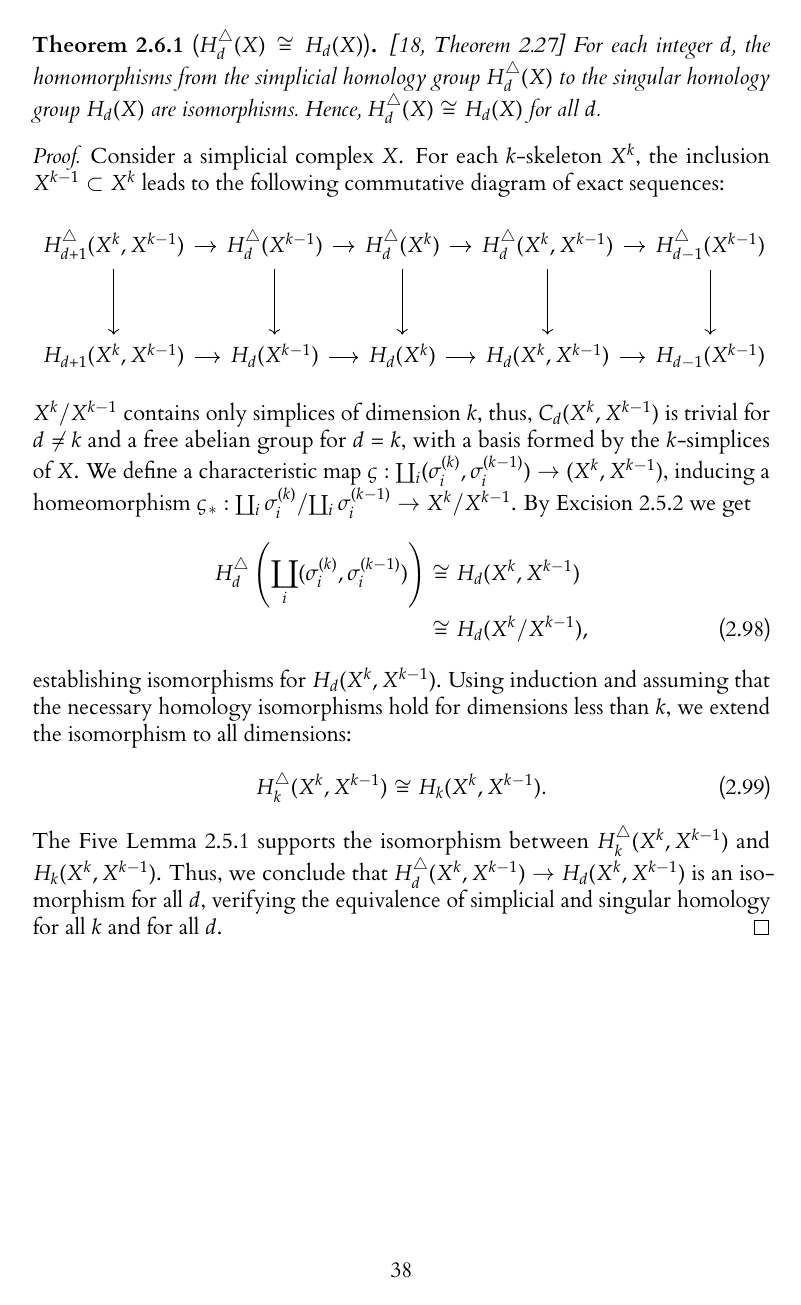
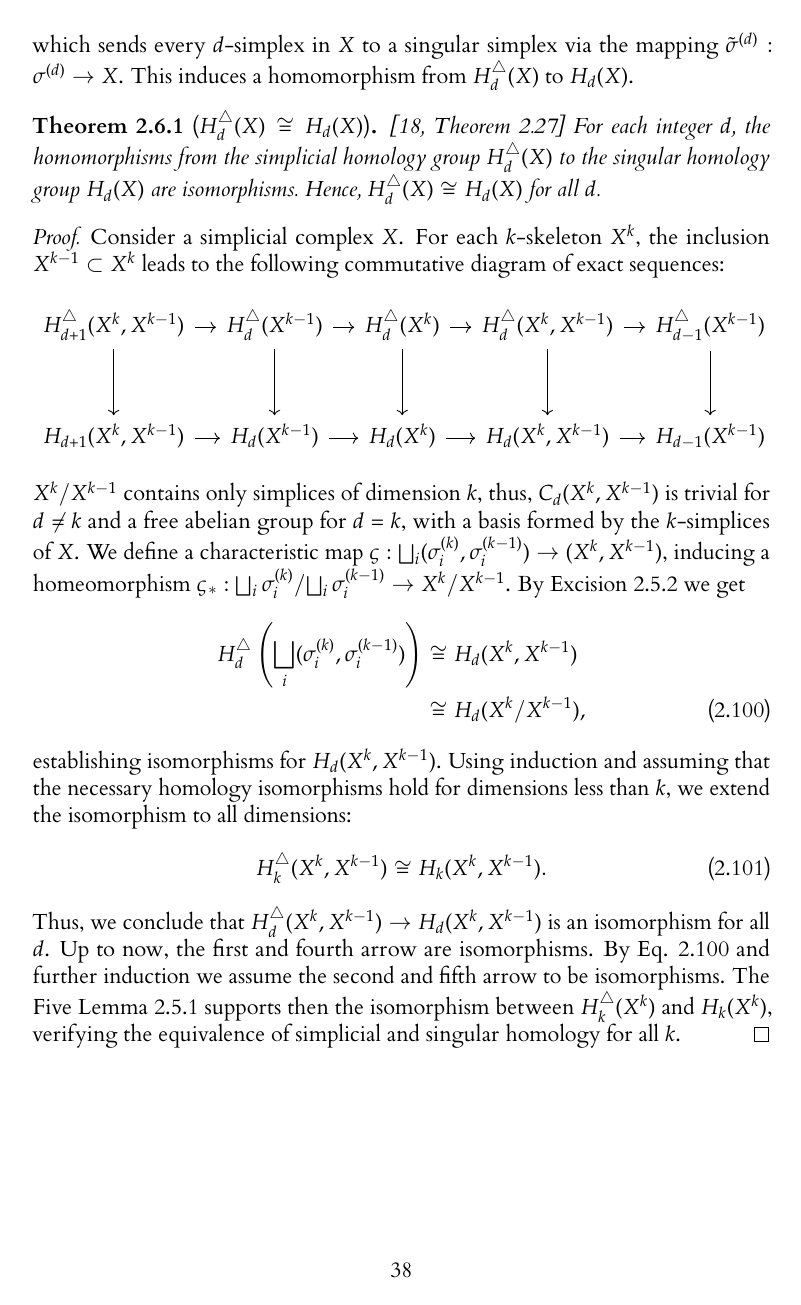
Before and after one commit to karhunenloeve/BscMath, a LaTeX thesis (main.tex, which reads chapters/chapter02.tex): page 44 of 70. The pictures show the PDF file main.pdf that the author committed with the source.

Commit message:
chapter 2

```diff
--- a/chapters/chapter02.tex
+++ b/chapters/chapter02.tex
@@ -994,5 +994,9 @@ The equivalence is demonstrated by setting \( B = X \setminus Z \) and \( Z = X
 		                 & = S_{d-1}\left(\sum_i (-1)^i \tilde{\sigma}^{(d-1)} \vert_{\sigma^{(d-1)}_i}\right) \nonumber\\
 		                 & = S_{d-1}(\partial_{d} \tilde{\sigma}^{(d)}).
 	\end{align}
-	Next, define the operator\index{operator} \( T_d \) on \( C_d(X) \) by \( T_d\tilde{\sigma}^{(d)} := \sigma_\star T_d\sigma^{(d)} \), where \( \sigma_\star \) denotes the pullback by \( T_d\sigma^{(d)} \). We will show that \( T \) provides a chain homotopy between the subdivision operator\index{operator} \( S \) and the identity map, satisfying \( T_{d-1}\partial_{d} + \partial_{d} T_{d} = \mathbb{I} - S_{d-1} \). The verification is as follows:
+	Next, define the operator\index{operator} \( T_d \) on \( C_d(X) \) by \( T_d\tilde{\sigma}^{(d)} := \sigma_\star T_d\sigma^{(d)} \), where \( \sigma_\star \) denotes the pullback by \( T_d\sigma^{(d)} \). We will show that \( T_d \) provides a chain homotopy between the subdivision operator\index{operator} \( S_d \) and the identity map, satisfying \( T_{d-1}\partial_{d} + \partial_{d+1} T_{d} = \mathbb{I} - S_{d} \). The verification is as follows:
 	\begin{align}
+		\partial_{d+1} T_d\tilde{\sigma}^{(d)} & = \partial_{d+1} (\sigma_\star T_d\sigma^{(d)}) = \sigma_\star (\partial_{d+1} T_d\sigma^{(d)}) \nonumber\\
+		                 & = \sigma_\star (\sigma^{(d)} - S_{d}\sigma^{(d)} - T_{d-1}\partial_{d} \sigma^{(d)}) \nonumber\\
+		                 & = \tilde{\sigma}^{(d)} - S_{d}\tilde{\sigma}^{(d)} - \sigma_\star T_{d-1}\partial_{d} \sigma^{(d)} \nonumber\\
+		                 & = \tilde{\sigma}^{(d)} - S_{d}\tilde{\sigma}^{(d)} - T_{d-1}(\partial_d \tilde{\sigma}^{(d)}).
@@ -1004,3 +1004,9 @@ The equivalence is demonstrated by setting \( B = X \setminus Z \) and \( Z = X
 
 	\item Iterated barycentric subdivision \cite[Proposition 2.21 (4)]{hatcher2005algebraic}: A chain homotopy between the identity map \( \mathbb{I} \) and the iterate \( S^m_d \) is given by the operator\index{operator} $D^m_d = \sum_{0 \leq i < m} T_d S_d^i$. The following calculation verifies this:
 	\begin{align}
+		\partial_{d+1} D^m_d + D^m_{d-1} \partial_{d} & = \sum_{0 \leq i < m} (\partial_{d+1} T_d S_d^i + T_{d-1} S_{d-1}^i \partial_{d}) \nonumber\\
+		&= \sum_{0 \leq i < m} (\partial_{d+1} T_d S_d^i + T_{d-1} \partial_{d} S_{d}^i) \nonumber\\
+		& = \sum_{0 \leq i < m} (\partial_{d+1} T_d + T_{d-1} \partial_d) S_{d}^i \nonumber\\
+		&= \sum_{0 \leq i < m} (\mathbb{I} - S_{d}) S_{d}^i \nonumber\\
+		& = \sum_{0 \leq i < m} (S_{d}^i - S_{d}^{i+1}) \nonumber\\
+		&= \mathbb{I} - S^m_{d}.
@@ -1013,12 +1013,12 @@ The equivalence is demonstrated by setting \( B = X \setminus Z \) and \( Z = X
 	\end{align}
-	In the calculation, we use the fact that \( T_{d-1}\partial_{d} + \partial_{d} T_{d} = \mathbb{I} - S_{d-1} \), which shows that \( D^m_d \) serves as a homotopy between the identity map \( \mathbb{I} \) and \( S^m_d \). For each singular \( d \)-simplex\index{simplex} \( \tilde{\sigma}^{(d)} : \sigma^{(d)} \to X \), there exists an integer \( m \) such that \( S^m_d(\sigma^{(d)}) \) lies in \( C_d^{\mathcal{U}}(X) \), where \( \mathcal{U}(X) \) is an open cover of \( X \). In this context, \( C_d^{\mathcal{U}}(X) \) denotes the chain complex where simplices are refined to align with the cover \( \mathcal{U} \). This holds because, for sufficiently large \( m \), the simplices of \( S^m_d(\sigma^{(d)}) \) have diameters smaller than a Lebesgue number for the cover of \( \sigma^{(d)} \) by the open sets \( (\tilde{\sigma}^{(d)})^{-1}(\operatorname{int}(U_j)) \).\footnote{The Lebesgue number is a positive real number \( \epsilon \) such that any set with diameter less than \( \epsilon \) is contained within some element of the cover. The existence of such a number is guaranteed by the compactness of \( \sigma^{(d)} \). Since \( m \) may vary depending on \( \tilde{\sigma}^{(d)} \), we define \( m(\tilde{\sigma}^{(d)}) \) as the smallest integer such that \( S_d^m(\tilde{\sigma}^{(d)}) \) lies in \( C_d^{\mathcal{U}}(X) \).} We define the operator\index{operator} \( D_d : C_d(X) \to C_{d+1}(X) \) by \( D_d\tilde{\sigma}^{(d)} := D_d{m(\tilde{\sigma}^{(d)})}(\tilde{\sigma}^{(d)}) \) for each singular \( d \)-simplex\index{simplex} \( \tilde{\sigma}^{(d)} : \sigma^{(d)} \to X \). Our objective is to find a chain map \( \rho : C_d(X) \to C_d(X) \) whose image lies in \( C_d^{\mathcal{U}}(X) \), and which satisfies the chain homotopy equation
+	In the calculation, we use the fact that \( T_{d-1}\partial_{d} + \partial_{d+1} T_{d} = \mathbb{I} - S_{d} \), which shows that \( D^m_d \) serves as a homotopy between the identity map \( \mathbb{I} \) and \( S^m_d \). For each singular \( d \)-simplex\index{simplex} \( \tilde{\sigma}^{(d)} : \sigma^{(d)} \to X \), there exists an integer \( m \) such that \( S^m_d(\sigma^{(d)}) \) lies in \( C_d^{\mathcal{U}}(X) \), where \( \mathcal{U}(X) \) is an open cover of \( X \). In this context, \( \mathcal{C}^{\mathcal{U}}(X) \) denotes the chain complex where simplices are refined to align with the cover \( \mathcal{U} \). This holds because, for sufficiently large \( m \), the simplices of \( S^m_d(\sigma^{(d)}) \) have diameters smaller than a Lebesgue number for the cover of \( \sigma^{(d)} \) by the open sets \( (\tilde{\sigma}^{(d)})^{-1}(\operatorname{int}(U_j)) \).\footnote{The Lebesgue number is a positive real number \( \epsilon \) such that any set with diameter less than \( \epsilon \) is contained within some element of the cover. The existence of such a number is guaranteed by the compactness of \( \sigma^{(d)} \). Since \( m \) may vary depending on \( \tilde{\sigma}^{(d)} \), we define \( m(\tilde{\sigma}^{(d)}) \) as the smallest integer such that \( S_d^m(\tilde{\sigma}^{(d)}) \) lies in \( C_d^{\mathcal{U}}(X) \).} We define the operator\index{operator} \( D_d : C_d(X) \to C_{d+1}(X) \) by \( D_d\tilde{\sigma}^{(d)} := D_d^{m(\tilde{\sigma}^{(d)})}(\tilde{\sigma}^{(d)}) \) for each singular \( d \)-simplex\index{simplex} \( \tilde{\sigma}^{(d)} : \sigma^{(d)} \to X \). Our objective is to find a chain map \( \rho : C_d(X) \to C_d(X) \) whose image lies in \( C_d^{\mathcal{U}}(X) \), and which satisfies the chain homotopy equation
 	\begin{align}
-		\partial_{d+1} D_{d+1} + D_{d} \partial_{d+1}= \mathbb{I} - \rho.
+		\partial_{d+1} D_{d} + D_{d-1} \partial_{d}= \mathbb{I} - \rho.
 	\end{align}
 
 	A straightforward approach is to define \( \rho \) directly from this equation:
 	\begin{align}
-		\rho = \mathbb{I} - \partial_{d+1} D_{d+1} - D_d \partial_{d+1}.
+		\rho = \mathbb{I} - \partial_{d+1} D_{d} - D_{d-1} \partial_{d}.
 	\end{align}
 
 	We can easily verify that \( \rho \) is a chain map by calculating:
@@ -1029,16 +1026,21 @@ The equivalence is demonstrated by setting \( B = X \setminus Z \) and \( Z = X
+		\partial_d \rho(\tilde{\sigma}^{(d)}) & = \partial_d \tilde{\sigma}^{(d)} - \partial^2_{d+1} D_d\tilde{\sigma}^{(d)} - \partial_{d} D_{d-1} \partial_d \tilde{\sigma}^{(d)} \nonumber\\
+											  &	= \partial_d \tilde{\sigma}^{(d)} - \partial_d D_{d-1} \partial_d \tilde{\sigma}^{(d)},  \\
+		\rho(\partial_{d+1} \tilde{\sigma}^{(d+1)}) & = \partial_{d+1} \tilde{\sigma}^{(d+1)} - \partial_{d+1} D_{d} \partial_{d+1} \tilde{\sigma}^{(d+1)} - D_{d-1} \partial^2_{d+1} \tilde{\sigma}^{(d+1)} \nonumber\\
+													& = \partial_{d+1} \tilde{\sigma}^{(d+1)} - \partial_{d+1} D_{d} \partial_{d+1} \tilde{\sigma}^{(d+1)}.
+	\end{align}
 	To ensure that \( \rho \) maps \( C_d(X) \) to \( C_d^{\mathcal{U}}(X) \), we compute \( \rho(\tilde{\sigma}^{(d)}) \):
 	\begin{align}
 		\rho(\tilde{\sigma}^{(d)}) & = \tilde{\sigma}^{(d)} - \partial_{d+1} D_d\tilde{\sigma}^{(d)} - D_{d-1}(\partial_d \tilde{\sigma}^{(d)}) \nonumber                                                 \\
 		                           & = \tilde{\sigma}^{(d)} - \partial_{d+1} D^{m(\tilde{\sigma}^{(d)})}_d(\tilde{\sigma}^{(d)}) - D_{d-1}(\partial_d \tilde{\sigma}^{(d)}) \nonumber                     \\
-		                           & = S^{m(\tilde{\sigma}^{(n)})}_d(\tilde{\sigma}^{(d)}) + D_{d-1}^{m(\tilde{\sigma}^{(d-1)})}(\partial_d \tilde{\sigma}^{(d)}) - D_{d-1}(\partial_d \tilde{\sigma}^{(d)}),
+		                           & = S^{m(\tilde{\sigma}^{(d)})}_d(\tilde{\sigma}^{(d)}) + D_{d-1}^{m(\tilde{\sigma}^{(d-1)})}(\partial_d \tilde{\sigma}^{(d)}) - D_{d-1}(\partial_d \tilde{\sigma}^{(d)}),
 	\end{align}
 	where the last equality follows from \( \partial_{d+1} D_d^{m(\tilde{\sigma}^{(d)})} + D_{d-1}^{m(\tilde{\sigma}^{(d)})} \partial_d = \mathbb{I} - S^{m(\tilde{\sigma}^{(d)})}_d \).
 
-	The term \( S_d^{m(\tilde{\sigma}^{(d)})}(\tilde{\sigma}^{(d)}) \) lies in \( C_d^{\mathcal{U}}(X) \) by the definition of \( m(\tilde{\sigma}^{(d)}) \). The remaining terms, \( D_{d-1}^{m(\tilde{\sigma}^{(d-1)})}(\partial_d \tilde{\sigma}^{(d)}) - D_{d-1}(\partial_d \tilde{\sigma}^{(d)}) \), are linear combinations of terms of the form \( D^{m(\tilde{\sigma}^{(d)})}(\tilde{\sigma}^{(d)}_j) - D^{m(\tilde{\sigma}^{(d)}_j)}(\tilde{\sigma}^{(d)}_j) \), where \( \tilde{\sigma}^{(d)}_j \) denotes the restriction of \( \tilde{\sigma}^{(d)} \) to a face of \( \sigma^{(d)} \). Since \( m(\tilde{\sigma}^{(d)}_j) \leq m(\tilde{\sigma}^{(d)}) \), the difference \( D^{m(\tilde{\sigma}^{(d)})}_d(\tilde{\sigma}^{(d)}_j) - D^{m(\tilde{\sigma}^{(d)}_j)}(\tilde{\sigma}^{(d)}_j) \) consists of terms \( T_{d-1} S^i_{d-1}(\tilde{\sigma}^{(d-1)}_j) \) with \( i \geq m(\tilde{\sigma}^{(d-1)}_j) \). These terms lie in \( C_d^{\mathcal{U}}(X) \) because the operator\index{operator} \( T_{d-1} \) maps \( C_{d-1}^{\mathcal{U}}(X) \) into \( C_d^{\mathcal{U}}(X) \). Viewing \( \rho \) as a chain map from \( C_d(X) \) to \( C_d^{\mathcal{U}}(X) \), the equation $\partial_{d+1} D_{d} + D_{d-1} \partial_{d} = \mathbb{I} - \iota \rho$ holds, where \( \iota : C_d^{\mathcal{U}}(X) \hookrightarrow C_d(X) \) is the inclusion map. Moreover, \( \rho \iota = \mathbb{I} \) since \( D_d \) is identically zero on \( C_d^{\mathcal{U}}(X) \). This follows because \( m(\tilde{\sigma}^{(d)}) = 0 \) for any \( \tilde{\sigma}^{(d)} \in C_d^{\mathcal{U}}(X) \), implying that the sum defining \( D_d\tilde{\sigma}^{(d)} \) is empty. Consequently, \( \rho \) is a chain homotopy inverse to \( \iota \).
+	The term \( S_d^{m(\tilde{\sigma}^{(d)})}(\tilde{\sigma}^{(d)}) \) lies in \( C_d^{\mathcal{U}}(X) \) by the definition of \( m(\tilde{\sigma}^{(d)}) \). The remaining terms, \( D_{d-1}^{m(\tilde{\sigma}^{(d-1)})}(\partial_d \tilde{\sigma}^{(d)}) - D_{d-1}(\partial_d \tilde{\sigma}^{(d)}) \), are linear combinations of terms of the form \( D_{d-1}^{m(\tilde{\sigma}^{(d-1)})}(\tilde{\sigma}^{(d-1)}_j) - D_{d-1}^{m(\tilde{\sigma}^{(d-1)}_j)}(\tilde{\sigma}^{(d-1)}_j) \), where \( \tilde{\sigma}^{(d)}_j \) denotes the restriction of \( \tilde{\sigma}^{(d)} \) to a face of \( \sigma^{(d)} \). Since \( m(\tilde{\sigma}^{(d-1)}_j) \leq m(\tilde{\sigma}^{(d-1)}) \), the difference \( D^{m(\tilde{\sigma}^{(d-1)})}_{d-1}(\tilde{\sigma}^{(d-1)}_j) - D_{d-1}^{m(\tilde{\sigma}^{(d-1)}_j)}(\tilde{\sigma}^{(d-1)}_j) \) consists of terms \( T_{d-1} S^i_{d-1}(\tilde{\sigma}^{(d-1)}_j) \) with \( i \geq m(\tilde{\sigma}^{(d-1)}_j) \). These terms lie in \( C_d^{\mathcal{U}}(X) \) because the operator\index{operator} \( T_{d-1} \) maps \( C_{d-1}^{\mathcal{U}}(X) \) into \( C_d^{\mathcal{U}}(X) \). Viewing \( \rho \) as a chain map from \( C_d(X) \) to \( C_d^{\mathcal{U}}(X) \), the equation $\partial_{d+1} D_{d} + D_{d-1} \partial_{d} = \mathbb{I} - \iota \rho$ holds, where \( \iota : C_d^{\mathcal{U}}(X) \hookrightarrow C_d(X) \) is the inclusion. Moreover, \( \rho \iota = \mathbb{I} \) since \( D_d \) is zero on \( C_d^{\mathcal{U}}(X) \). This follows because \( m(\tilde{\sigma}^{(d)}) = 0 \) for any \( \tilde{\sigma}^{(d)} \in C_d^{\mathcal{U}}(X) \), implying that the sum defining \( D_d\tilde{\sigma}^{(d)} \) is empty. Consequently, \( \rho \) is a chain homotopy inverse to \( \iota \).
 \end{enumerate}
 \end{proof}
 
-We may now prove the Excision Theorem, which states that for a space \( X = A \cup B \), the inclusion map induces an isomorphism \( H_d(B, A \cap B) \cong H_d(X, A) \).
+We may now prove Excision, which states that for a space \( X = \operatorname{int}(A) \cup \operatorname{int}(B) \), the inclusion map induces an isomorphism \( H_d(B, A \cap B) \cong H_d(X, A) \).
 
 \begin{proof}
 	Consider the open cover \( \mathcal{U} = \{A, B\} \) of \( X \), and define the chain group \( C_d(A + B) \) as the subgroup\index{group} of \( C_d(X) \) generated by chains\index{chains} in \( A \) and chains\index{chains} in \( B \), i.e., \( C_d(A + B) = C_d(A) + C_d(B) \). The inclusion \( C_d(A + B) \subset C_d(X) \) induces a map on the quotient groups $C_d(A + B)/C_d(A) \to C_d(X)/C_d(A)$. Recall that we previously established the identities $\partial_{d+1} D_d + D_{d-1}\partial_d = \mathbb{I} - \iota\rho$ and $\rho\iota = \mathbb{I}$, where \( D_d \) is a chain homotopy, \( \iota \) denotes the inclusion, and \( \rho \) is the associated chain map. These identities persist after passing to the quotient groups, thus the inclusion induces an isomorphism on homology for the chain complex $H_d(\mathcal{C}(A + B)/\mathcal{C}(A)) \cong H_d(\mathcal{C}(X)/\mathcal{C}(A))$. Now, consider the quotient chain group \( C_d(B)/C_d(A \cap B) \). It is naturally isomorphic to \( C_d(A + B)/C_d(A) \) since both are spanned by singular \( d \)-simplices in \( B \) that are not entirely contained in \( A \). Therefore, the inclusion map induces an isomorphism $C_d(B)/C_d(A \cap B) \cong C_d(A + B)/C_d(A)$. Given that these quotient groups are free with bases consisting of singular \( d \)-simplices in \( B \) not contained in \( A \), the induced map is indeed an isomorphism. Consequently, the inclusion \( (B, A \cap B) \hookrightarrow (X, A) \) induces an isomorphism on homology $H_d(B, A \cap B) \cong H_d(X, A)$.
@@ -1062,14 +1064,15 @@ We want to establish the equivalence of the homology group\index{group}s $H^{\tr
 			H_{d+1}(X^k,X^{k-1}) \arrow[r] & H_{d}(X^{k-1}) \arrow[r] & H_{d}(X^k) \arrow[r] & H_{d}(X^k,X^{k-1}) \arrow[r] & H_{d-1}(X^{k-1})
 		\end{tikzcd}
 	\end{equation*}
-	$X^{k}/X^{k-1}$ contains only simplices of dimension $k$, thus, $C_{d}(X^{k}, X^{k-1})$ is trivial for $d \neq k$ and a free abelian group\index{group} for $d = k$, with a basis formed by the $k$-simplices of $X$. We define a characteristic map $\varsigma: \coprod_{i}(\sigma^{(k)}_{i}, \sigma^{(k-1)}_{i}) \rightarrow (X^{k}, X^{k-1})$, inducing a homeomorphism $\varsigma_\ast: \coprod_{i} \sigma^{(k)}_{i}/\coprod_{i} \sigma^{(k-1)}_{i} \rightarrow X^{k}/X^{k-1}$. By Excision \ref{excisiontheorem} we get
+	$X^{k}/X^{k-1}$ contains only simplices of dimension $k$, thus, $C_{d}(X^{k}, X^{k-1})$ is trivial for $d \neq k$ and a free abelian group\index{group} for $d = k$, with a basis formed by the $k$-simplices of $X$. We define a characteristic map $\varsigma: \bigsqcup_{i}(\sigma^{(k)}_{i}, \sigma^{(k-1)}_{i}) \rightarrow (X^{k}, X^{k-1})$, inducing a homeomorphism $\varsigma_\ast: \bigsqcup_{i} \sigma^{(k)}_{i}/\bigsqcup_{i} \sigma^{(k-1)}_{i} \rightarrow X^{k}/X^{k-1}$. By Excision \ref{excisiontheorem} we get
 	\begin{align}
-		H^\triangle_{d}\left(\coprod_{i} (\sigma^{(k)}_{i}, \sigma^{(k-1)}_{i})\right) &\cong H_{d}(X^{k}, X^{k-1}) \nonumber\\
+		\label{split}
+		H^\triangle_{d}\left(\bigsqcup_{i} (\sigma^{(k)}_{i}, \sigma^{(k-1)}_{i})\right) &\cong H_{d}(X^{k}, X^{k-1}) \nonumber\\
 		&\cong H_{d}(X^{k}/X^{k-1}),
 	\end{align}
 	establishing isomorphisms for $H_{d}(X^{k}, X^{k-1})$. Using induction and assuming that the necessary homology isomorphisms hold for dimensions less than $k$, we extend the isomorphism to all dimensions:
 	\begin{equation}
 		H_{k}^{\triangle}(X^{k},X^{k-1}) \cong H_{k}(X^{k},X^{k-1}).
 	\end{equation}
-	The Five Lemma \ref{fivelemma} supports the isomorphism between $H_{k}^{\triangle}(X^{k}, X^{k-1})$ and $H_{k}(X^{k}, X^{k-1})$. Thus, we conclude that $H_{d}^{\triangle}(X^{k}, X^{k-1}) \rightarrow H_{d}(X^{k}, X^{k-1})$ is an isomorphism for all $d$, verifying the equivalence of simplicial and singular homology for all $k$ and for all $d$.
+	 Thus, we conclude that $H_{d}^{\triangle}(X^{k}, X^{k-1}) \rightarrow H_{d}(X^{k}, X^{k-1})$ is an isomorphism for all $d$. Up to now, the first and fourth arrow are isomorphisms. By Eq. \ref{split} and further induction we assume the second and fifth arrow to be isomorphisms. The Five Lemma \ref{fivelemma} supports then the isomorphism between $H_{k}^{\triangle}(X^{k})$ and $H_{k}(X^{k})$, verifying the equivalence of simplicial and singular homology for all $k$.
 \end{proof}
```
Also changed, not shown: main.pdf, chapters/chapter02.tex (17 more changed lines).
